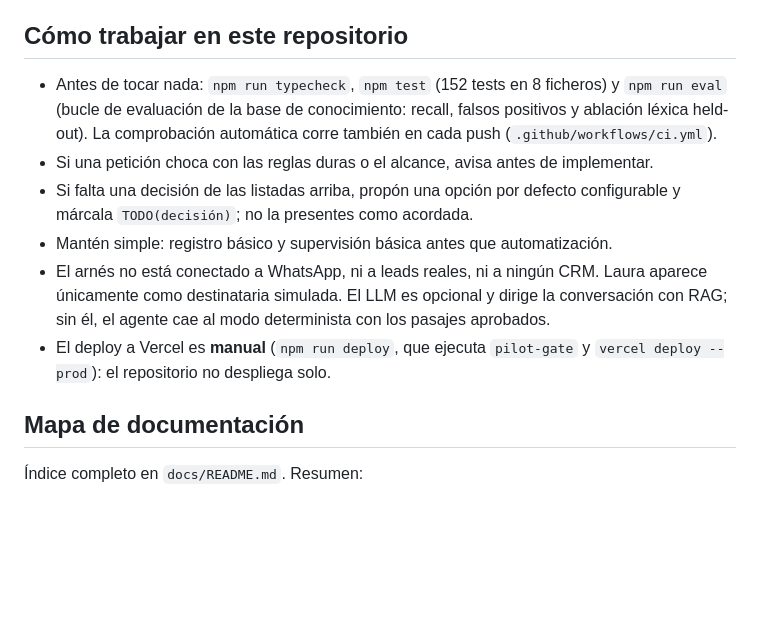
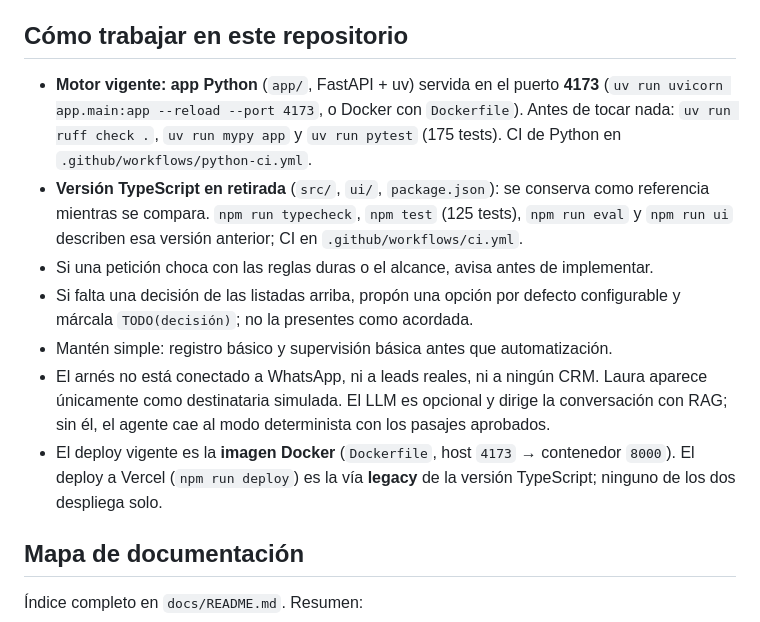
Before and after one commit to Toni872/Musk-Agent, a Markdown page: AGENTS.md, the part around the change. GitHub-like rendering; blank space fills up the shorter version.

```diff
--- a/AGENTS.md
+++ b/AGENTS.md
@@ -166,10 +166,15 @@ contexto histórico sin denominador; no son objetivos ni parámetros.
 
 ## Cómo trabajar en este repositorio
 
-- Antes de tocar nada: `npm run typecheck`, `npm test` (152 tests en 8 ficheros) y
-  `npm run eval` (bucle de evaluación de la base de conocimiento: recall, falsos
-  positivos y ablación léxica held-out). La comprobación automática corre también
-  en cada push (`.github/workflows/ci.yml`).
+- **Motor vigente: app Python** (`app/`, FastAPI + uv) servida en el puerto
+  **4173** (`uv run uvicorn app.main:app --reload --port 4173`, o Docker con
+  `Dockerfile`). Antes de tocar nada: `uv run ruff check .`, `uv run mypy app` y
+  `uv run pytest` (175 tests). CI de Python en
+  `.github/workflows/python-ci.yml`.
+- **Versión TypeScript en retirada** (`src/`, `ui/`, `package.json`): se conserva
+  como referencia mientras se compara. `npm run typecheck`, `npm test` (125 tests),
+  `npm run eval` y `npm run ui` describen esa versión anterior; CI en
+  `.github/workflows/ci.yml`.
 - Si una petición choca con las reglas duras o el alcance, avisa antes de
   implementar.
 - Si falta una decisión de las listadas arriba, propón una opción por defecto
@@ -179,8 +184,9 @@ contexto histórico sin denominador; no son objetivos ni parámetros.
   aparece únicamente como destinataria simulada. El LLM es opcional y dirige la
   conversación con RAG; sin él, el agente cae al modo determinista con los pasajes
   aprobados.
-- El deploy a Vercel es **manual** (`npm run deploy`, que ejecuta `pilot-gate` y
-  `vercel deploy --prod`): el repositorio no despliega solo.
+- El deploy vigente es la **imagen Docker** (`Dockerfile`, host `4173` → contenedor
+  `8000`). El deploy a Vercel (`npm run deploy`) es la vía **legacy** de la versión
+  TypeScript; ninguno de los dos despliega solo.
 
 ## Mapa de documentación
 
```
Also changed, not shown: INSTRUCCIONES.md (+2 -0 lines), README.md (+37 -3 lines).
